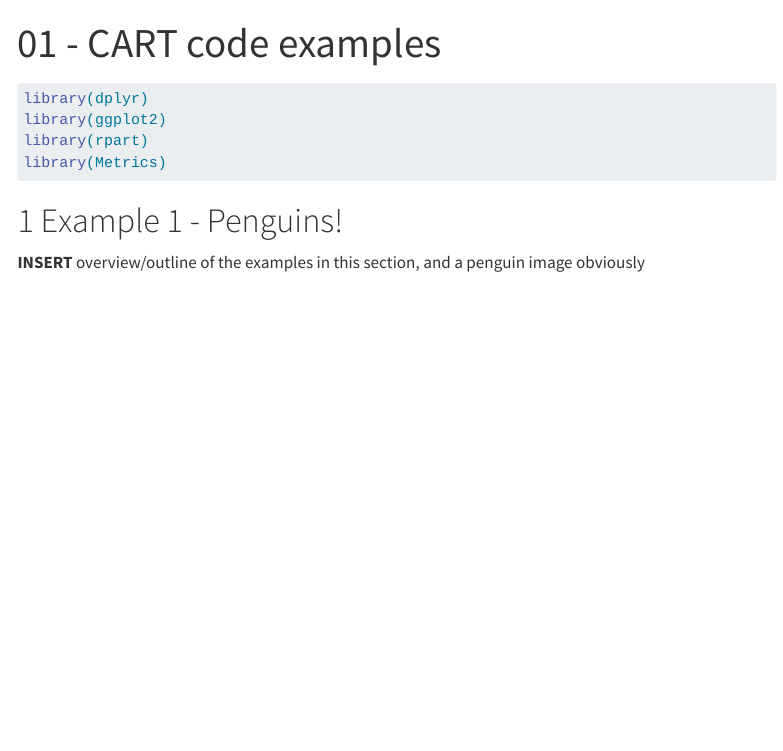
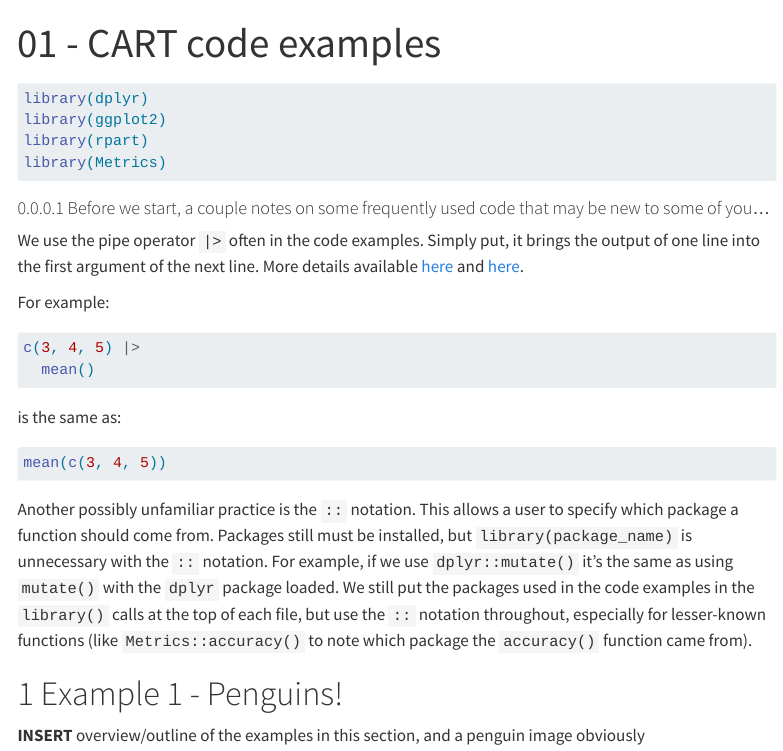
Before and after one commit to grantvagle/ml_methods_workshop, a Quarto document (code/01_cart_examples.qmd): the page in a window 1100 px wide, from its top. Rendered offline with R 4.5, knitr and Pandoc in place of Quarto, with nearby package versions; menus at the side of the page are left out; long lines of code are wrapped.

Commit message:
added some code tips for pipe operator and :: notation

````diff
--- a/code/01_cart_examples.qmd
+++ b/code/01_cart_examples.qmd
@@ -22,6 +16,35 @@ library(ggplot2)
 library(rpart)
 library(Metrics)
 ```
+
+#### Before we start, a couple notes on some frequently used code that may be new to some of you...
+
+We use the pipe operator `|>` often in the code examples. Simply put, it brings the output of one line into the first argument of the next line. More details available [here](https://tidyverse.org/blog/2023/04/base-vs-magrittr-pipe/) and [here](https://www.datacamp.com/tutorial/pipe-r-tutorial).
+
+For example:
+
+```{r}
+#| label: pipe_explanation_1
+#| echo: true
+#| results: false
+
+c(3, 4, 5) |>
+  mean()
+
+```
+
+is the same as:
+
+```{r}
+#| label: pipe_explanation_2
+#| echo: true
+#| results: false
+
+mean(c(3, 4, 5))
+
+```
+
+Another possibly unfamiliar practice is the `::` notation. This allows a user to specify which package a function should come from. Packages still must be installed, but `library(package_name)` is unnecessary with the `::` notation. For example, if we use `dplyr::mutate()` it's the same as using `mutate()` with the `dplyr` package loaded. We still put the packages used in the code examples in the `library()` calls at the top of each file, but use the `::` notation throughout, especially for lesser-known functions (like `Metrics::accuracy()` to note which package the `accuracy()` function came from).
 
 # Example 1 - Penguins!
 
````
Also changed, not shown: code/01_cart_examples.qmd (7 more changed lines).
